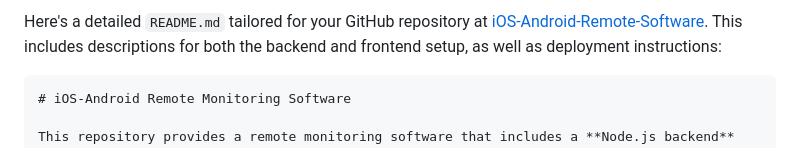
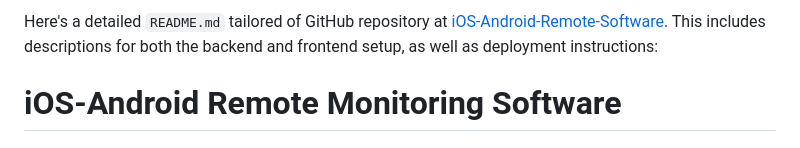
Before and after one commit to SatishX-droid/iOS-Android-Remote-Software-, a Markdown page: README.md, the part around the change. Drawn GitHub-style.

````diff
--- a/README.md
+++ b/README.md
@@ -1,6 +1,5 @@
-Here's a detailed `README.md` tailored for your GitHub repository at [iOS-Android-Remote-Software](https://github.com/SatishX-droid/iOS-Android-Remote-Software). This includes descriptions for both the backend and frontend setup, as well as deployment instructions:
+Here's a detailed `README.md` tailored of GitHub repository at [iOS-Android-Remote-Software](https://github.com/SatishX-droid/iOS-Android-Remote-Software). This includes descriptions for both the backend and frontend setup, as well as deployment instructions:
 
-```markdown
 # iOS-Android Remote Monitoring Software
 
 This repository provides a remote monitoring software that includes a **Node.js backend** for processing user requests and feature toggling, along with a **frontend** web interface to interact with these features. This project is designed for educational and personal use only.
````
